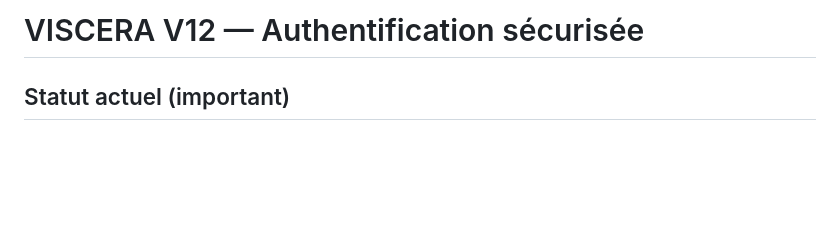
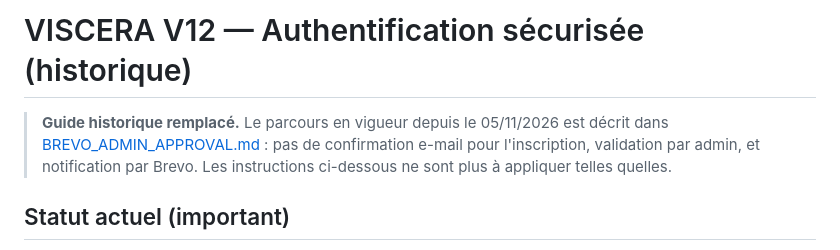
Before and after one commit to elghalimamac-tech/VISCERA, a Markdown page: docs/AUTH_CONFIGURATION.md, the part around the change. Rendered like a GitHub page; blank space fills up the shorter version.

```diff
--- a/docs/AUTH_CONFIGURATION.md
+++ b/docs/AUTH_CONFIGURATION.md
@@ -1,4 +1,7 @@
-# VISCERA V12 — Authentification sécurisée
+# VISCERA V12 — Authentification sécurisée (historique)
+
+> **Guide historique remplacé.** Le parcours en vigueur depuis le 05/11/2026 est décrit dans [BREVO_ADMIN_APPROVAL.md](BREVO_ADMIN_APPROVAL.md) : pas de confirmation e-mail pour l'inscription, validation par admin, et notification par Brevo. Les instructions ci-dessous ne sont plus à appliquer telles quelles.
+
 
 ## Statut actuel (important)
 
```
